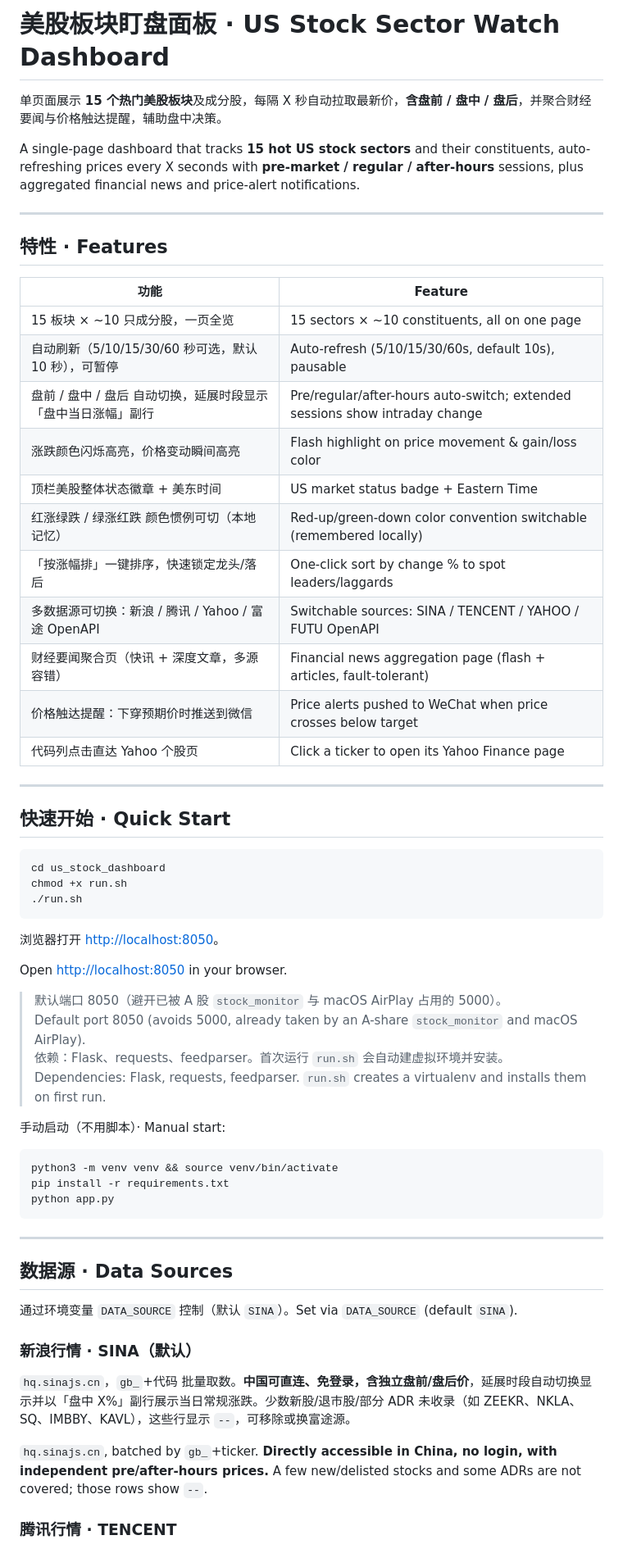
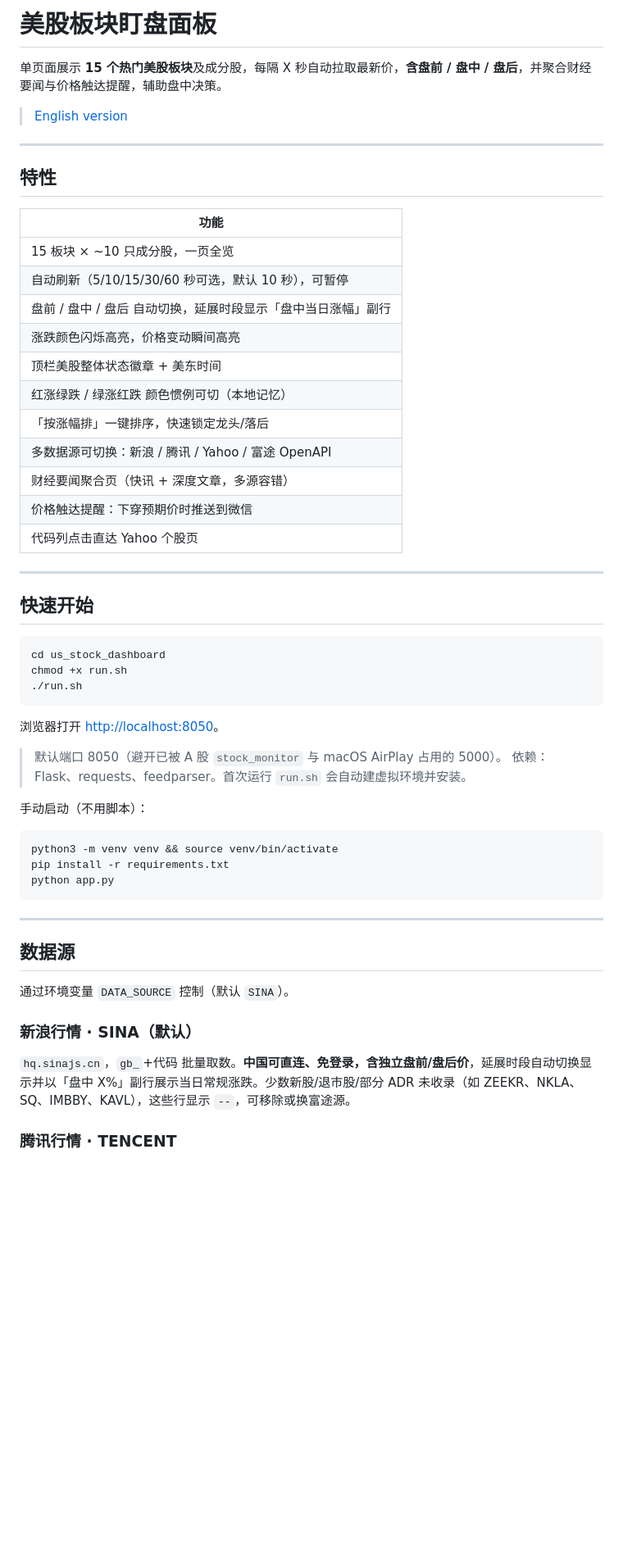
Before and after one commit to tsuliuchao/WallHawk, a Markdown page: README.md, the part around one of its changes. Shown at 82% size. Rendered like a GitHub page; blank space fills up the shorter version.

````diff
--- a/README.md
+++ b/README.md
@@ -1,30 +1,30 @@
-# 美股板块盯盘面板 · US Stock Sector Watch Dashboard
+# 美股板块盯盘面板
 
 单页面展示 **15 个热门美股板块**及成分股，每隔 X 秒自动拉取最新价，**含盘前 / 盘中 / 盘后**，并聚合财经要闻与价格触达提醒，辅助盘中决策。
 
-A single-page dashboard that tracks **15 hot US stock sectors** and their constituents, auto-refreshing prices every X seconds with **pre-market / regular / after-hours** sessions, plus aggregated financial news and price-alert notifications.
+> [English version](./README_EN.md)
 
 ---
 
-## 特性 · Features
+## 特性
 
-| 功能 | Feature |
-|---|---|
-| 15 板块 × ~10 只成分股，一页全览 | 15 sectors × ~10 constituents, all on one page |
-| 自动刷新（5/10/15/30/60 秒可选，默认 10 秒），可暂停 | Auto-refresh (5/10/15/30/60s, default 10s), pausable |
-| 盘前 / 盘中 / 盘后 自动切换，延展时段显示「盘中当日涨幅」副行 | Pre/regular/after-hours auto-switch; extended sessions show intraday change |
-| 涨跌颜色闪烁高亮，价格变动瞬间高亮 | Flash highlight on price movement & gain/loss color |
-| 顶栏美股整体状态徽章 + 美东时间 | US market status badge + Eastern Time |
-| 红涨绿跌 / 绿涨红跌 颜色惯例可切（本地记忆） | Red-up/green-down color convention switchable (remembered locally) |
-| 「按涨幅排」一键排序，快速锁定龙头/落后 | One-click sort by change % to spot leaders/laggards |
-| 多数据源可切换：新浪 / 腾讯 / Yahoo / 富途 OpenAPI | Switchable sources: SINA / TENCENT / YAHOO / FUTU OpenAPI |
-| 财经要闻聚合页（快讯 + 深度文章，多源容错） | Financial news aggregation page (flash + articles, fault-tolerant) |
-| 价格触达提醒：下穿预期价时推送到微信 | Price alerts pushed to WeChat when price crosses below target |
-| 代码列点击直达 Yahoo 个股页 | Click a ticker to open its Yahoo Finance page |
+| 功能 |
+|---|
+| 15 板块 × ~10 只成分股，一页全览 |
+| 自动刷新（5/10/15/30/60 秒可选，默认 10 秒），可暂停 |
+| 盘前 / 盘中 / 盘后 自动切换，延展时段显示「盘中当日涨幅」副行 |
+| 涨跌颜色闪烁高亮，价格变动瞬间高亮 |
+| 顶栏美股整体状态徽章 + 美东时间 |
+| 红涨绿跌 / 绿涨红跌 颜色惯例可切（本地记忆） |
+| 「按涨幅排」一键排序，快速锁定龙头/落后 |
+| 多数据源可切换：新浪 / 腾讯 / Yahoo / 富途 OpenAPI |
+| 财经要闻聚合页（快讯 + 深度文章，多源容错） |
+| 价格触达提醒：下穿预期价时推送到微信 |
+| 代码列点击直达 Yahoo 个股页 |
 
 ---
 
-## 快速开始 · Quick Start
+## 快速开始
 
 ```bash
 cd us_stock_dashboard
@@ -34,14 +34,10 @@ chmod +x run.sh
 
 浏览器打开 <http://localhost:8050>。
 
-Open <http://localhost:8050> in your browser.
+> 默认端口 8050（避开已被 A 股 `stock_monitor` 与 macOS AirPlay 占用的 5000）。
+> 依赖：Flask、requests、feedparser。首次运行 `run.sh` 会自动建虚拟环境并安装。
 
-> 默认端口 8050（避开已被 A 股 `stock_monitor` 与 macOS AirPlay 占用的 5000）。
-> Default port 8050 (avoids 5000, already taken by an A-share `stock_monitor` and macOS AirPlay).
-> 依赖：Flask、requests、feedparser。首次运行 `run.sh` 会自动建虚拟环境并安装。
-> Dependencies: Flask, requests, feedparser. `run.sh` creates a virtualenv and installs them on first run.
-
-手动启动（不用脚本）· Manual start:
+手动启动（不用脚本）：
 
 ```bash
 python3 -m venv venv && source venv/bin/activate
@@ -51,16 +47,14 @@ python app.py
 
 ---
 
-## 数据源 · Data Sources
+## 数据源
 
-通过环境变量 `DATA_SOURCE` 控制（默认 `SINA`）。Set via `DATA_SOURCE` (default `SINA`).
+通过环境变量 `DATA_SOURCE` 控制（默认 `SINA`）。
 
 ### 新浪行情 · SINA（默认）
 
 `hq.sinajs.cn`，`gb_`+代码 批量取数。**中国可直连、免登录，含独立盘前/盘后价**，延展时段自动切换显示并以「盘中 X%」副行展示当日常规涨跌。少数新股/退市股/部分 ADR 未收录（如 ZEEKR、NKLA、SQ、IMBBY、KAVL），这些行显示 `--`，可移除或换富途源。
 
-`hq.sinajs.cn`, batched by `gb_`+ticker. **Directly accessible in China, no login, with independent pre/after-hours prices.** A few new/delisted stocks and some ADRs are not covered; those rows show `--`.
-
 ### 腾讯行情 · TENCENT
 
 `qt.gtimg.cn`，`us`+代码 批量。中国直连免登录，但**无独立盘前盘后价、延展时段不更新**，仅作备用。`DATA_SOURCE=TENCENT`。
````
Also changed, not shown: other parts of README.md (+64 -90 lines), README_EN.md (added, +201 -0 lines).
